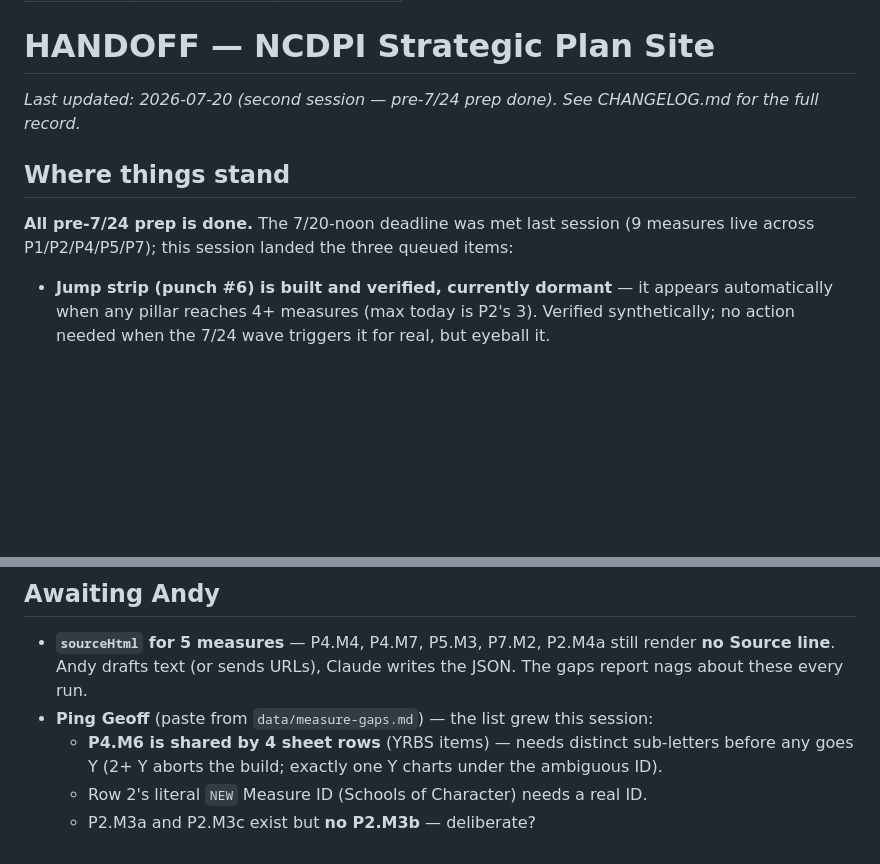
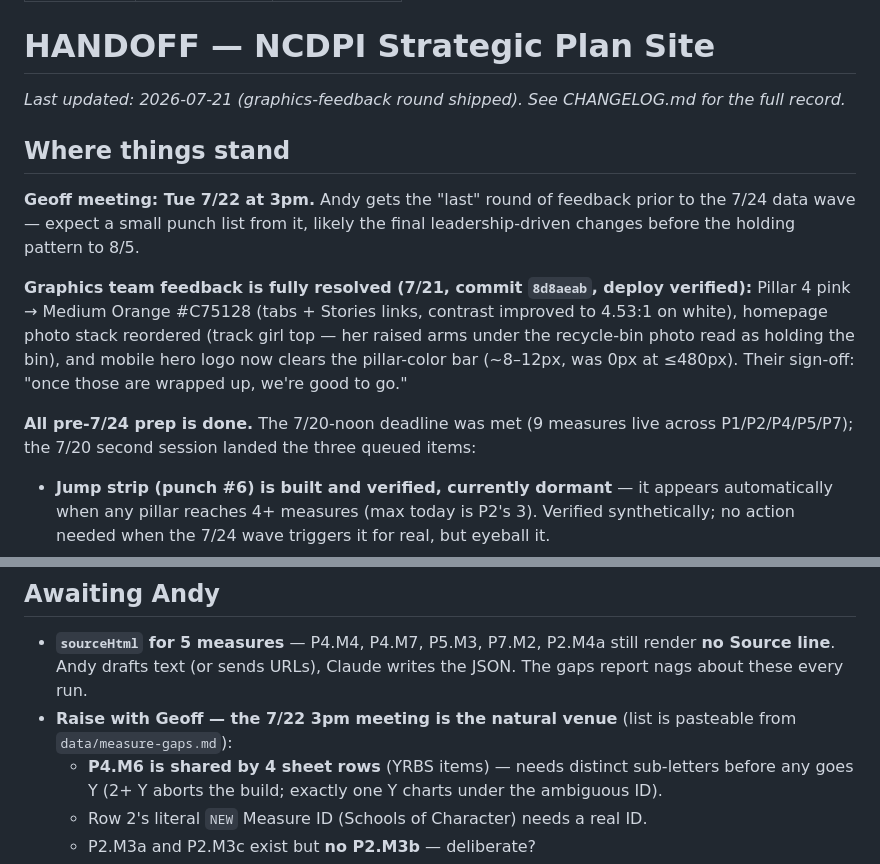
Before and after one commit to abax70/NCDPI-strategic-plan-site, a Markdown page: HANDOFF.md, 2 parts joined by grey strips. GitHub-like rendering; blank space fills up the shorter version.

```diff
--- a/HANDOFF.md
+++ b/HANDOFF.md
@@ -6,13 +6,25 @@ cc_updated: 2026-07-20
 
 # HANDOFF — NCDPI Strategic Plan Site
 
-_Last updated: 2026-07-20 (second session — pre-7/24 prep done). See
+_Last updated: 2026-07-21 (graphics-feedback round shipped). See
 CHANGELOG.md for the full record._
 
 ## Where things stand
 
-**All pre-7/24 prep is done.** The 7/20-noon deadline was met last session
-(9 measures live across P1/P2/P4/P5/P7); this session landed the three
+**Geoff meeting: Tue 7/22 at 3pm.** Andy gets the "last" round of feedback
+prior to the 7/24 data wave — expect a small punch list from it, likely the
+final leadership-driven changes before the holding pattern to 8/5.
+
+**Graphics team feedback is fully resolved (7/21, commit `8d8aeab`,
+deploy verified):** Pillar 4 pink → Medium Orange #C75128 (tabs + Stories
+links, contrast improved to 4.53:1 on white), homepage photo stack
+reordered (track girl top — her raised arms under the recycle-bin photo
+read as holding the bin), and mobile hero logo now clears the pillar-color
+bar (~8–12px, was 0px at ≤480px). Their sign-off: "once those are wrapped
+up, we're good to go."
+
+**All pre-7/24 prep is done.** The 7/20-noon deadline was met (9 measures
+live across P1/P2/P4/P5/P7); the 7/20 second session landed the three
 queued items:
 
 - **Jump strip (punch #6) is built and verified, currently dormant** — it
@@ -52,8 +64,8 @@ board meeting**.
 - **`sourceHtml` for 5 measures** — P4.M4, P4.M7, P5.M3, P7.M2, P2.M4a
   still render **no Source line**. Andy drafts text (or sends URLs), Claude
   writes the JSON. The gaps report nags about these every run.
-- **Ping Geoff** (paste from `data/measure-gaps.md`) — the list grew this
-  session:
+- **Raise with Geoff — the 7/22 3pm meeting is the natural venue** (list
+  is pasteable from `data/measure-gaps.md`):
   - **P4.M6 is shared by 4 sheet rows** (YRBS items) — needs distinct
     sub-letters before any goes Y (2+ Y aborts the build; exactly one Y
     charts under the ambiguous ID).
```
Also changed, not shown: other parts of HANDOFF.md (+1 -1 lines), CHANGELOG.md (+41 -0 lines).
